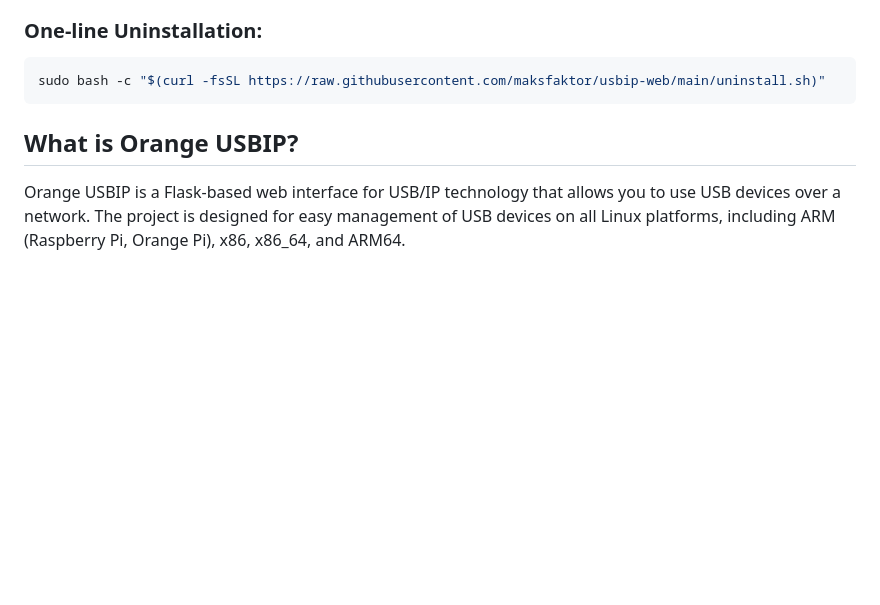
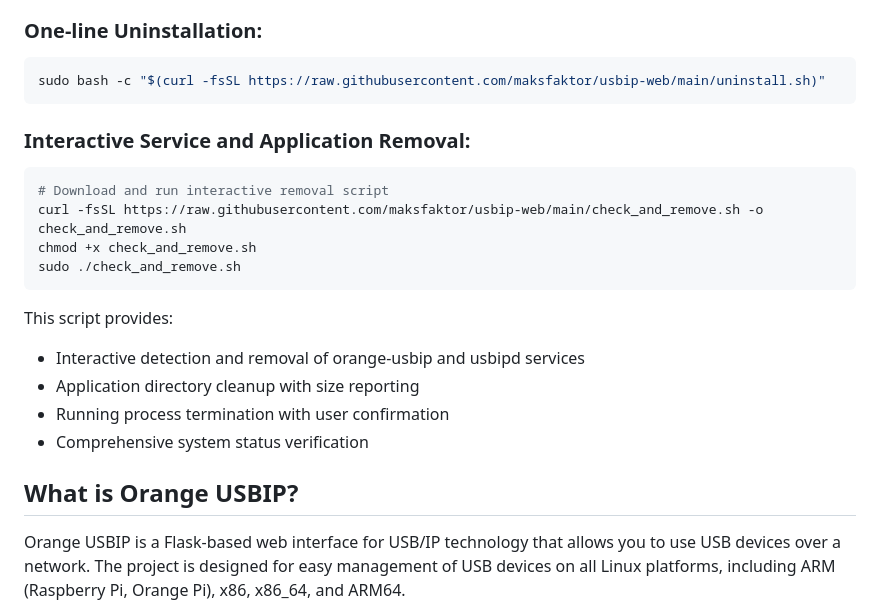
Before and after one commit to maksfaktor/usbip-web, a Markdown page: README.md, the part around the change. Drawn GitHub-style; blank space fills up the shorter version.

Commit message:
Добавлен интерактивный скрипт check_and_remove.sh для проверки и удаления Orange USB/IP службы и приложения

````diff
--- a/README.md
+++ b/README.md
@@ -37,6 +37,20 @@ sudo bash -c "$(curl -fsSL https://raw.githubusercontent.com/maksfaktor/usbip-we
 ```bash
 sudo bash -c "$(curl -fsSL https://raw.githubusercontent.com/maksfaktor/usbip-web/main/uninstall.sh)"
 ```
+
+### Interactive Service and Application Removal:
+```bash
+# Download and run interactive removal script
+curl -fsSL https://raw.githubusercontent.com/maksfaktor/usbip-web/main/check_and_remove.sh -o check_and_remove.sh
+chmod +x check_and_remove.sh
+sudo ./check_and_remove.sh
+```
+
+This script provides:
+- Interactive detection and removal of orange-usbip and usbipd services
+- Application directory cleanup with size reporting
+- Running process termination with user confirmation
+- Comprehensive system status verification
 
 ## What is Orange USBIP?
 
````
